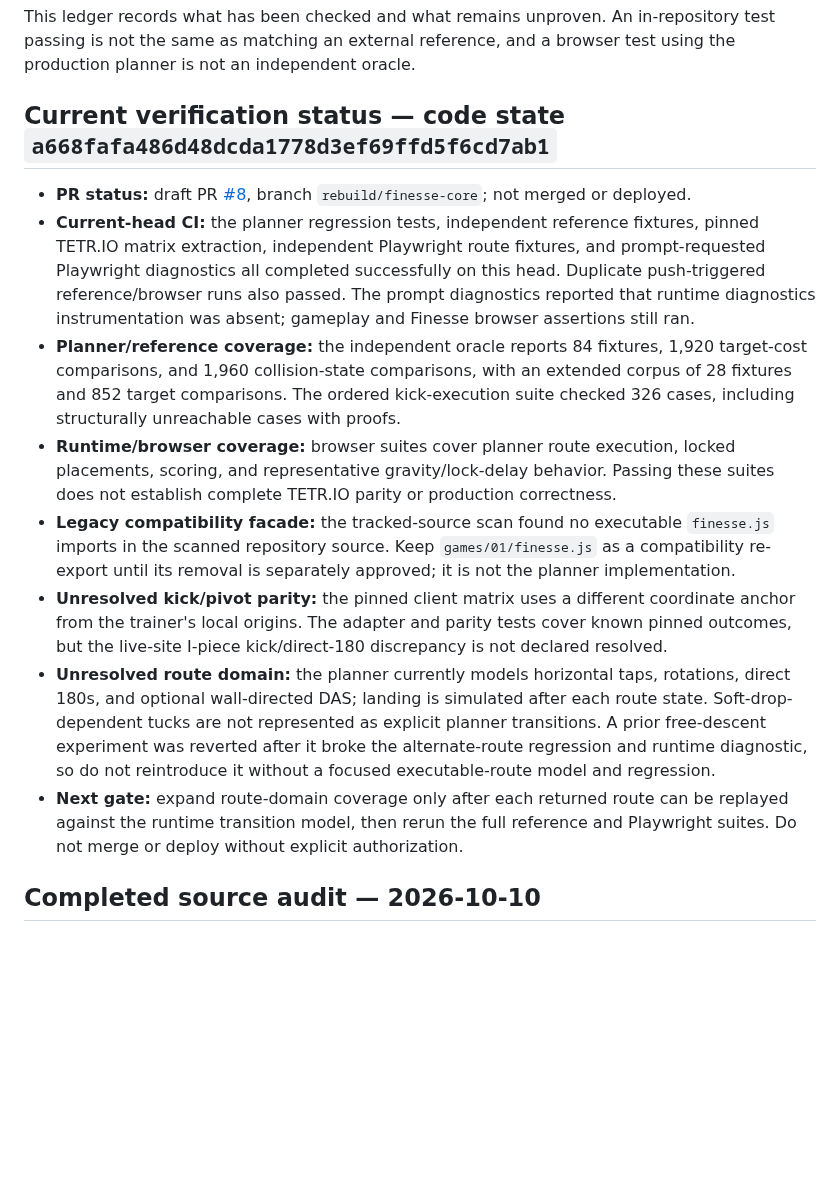
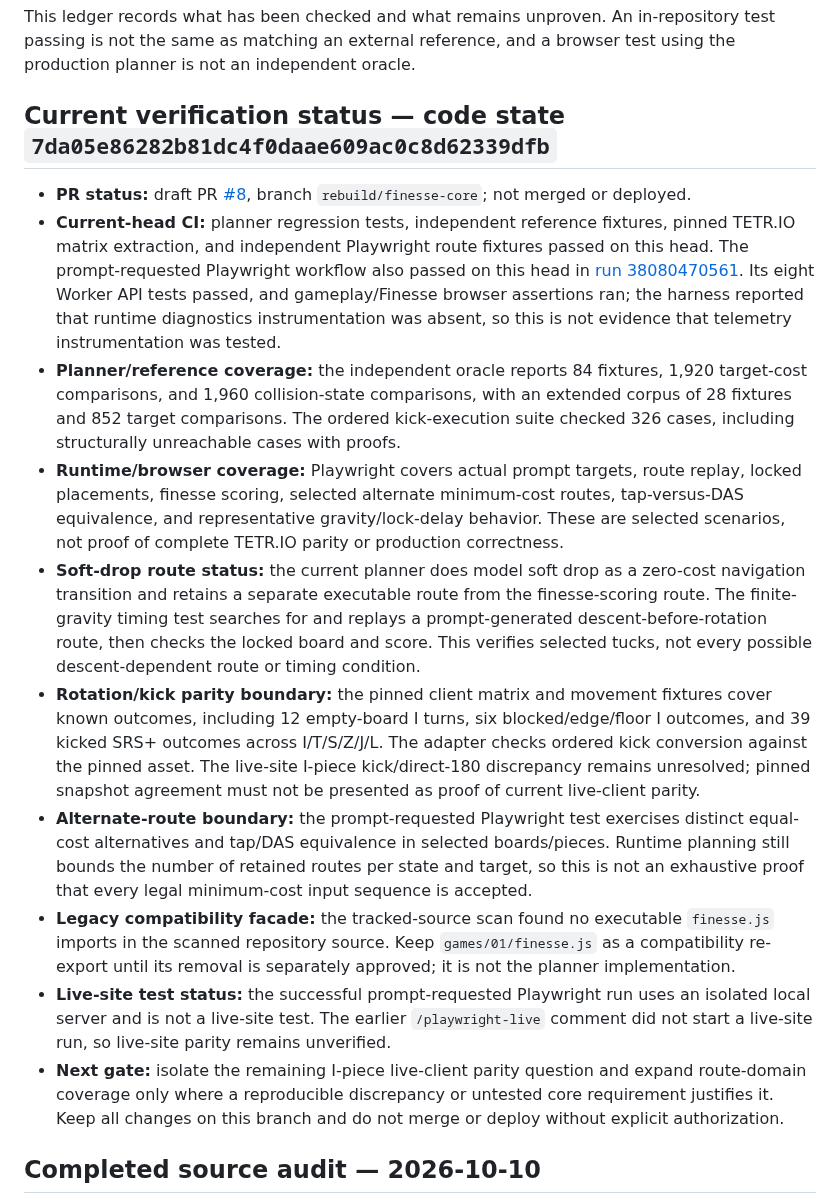
Before and after one commit to mandrop333-create/180180, a Markdown page: docs/finesse-reference-verification-ledger.md, the part around the change. Rendered like a GitHub page; blank space fills up the shorter version.

Commit message:
docs(finesse): align verification ledger with current head

```diff
--- a/docs/finesse-reference-verification-ledger.md
+++ b/docs/finesse-reference-verification-ledger.md
@@ -2,16 +2,18 @@
 
 This ledger records what has been checked and what remains unproven. An in-repository test passing is not the same as matching an external reference, and a browser test using the production planner is not an independent oracle.
 
-## Current verification status — code state `a668fafa486d48dcda1778d3ef69ffd5f6cd7ab1`
+## Current verification status — code state `7da05e86282b81dc4f0daae609ac0c8d62339dfb`
 
 - **PR status:** draft PR [#8](https://github.com/mandrop333-create/180180/pull/8), branch `rebuild/finesse-core`; not merged or deployed.
-- **Current-head CI:** the planner regression tests, independent reference fixtures, pinned TETR.IO matrix extraction, independent Playwright route fixtures, and prompt-requested Playwright diagnostics all completed successfully on this head. Duplicate push-triggered reference/browser runs also passed. The prompt diagnostics reported that runtime diagnostics instrumentation was absent; gameplay and Finesse browser assertions still ran.
+- **Current-head CI:** planner regression tests, independent reference fixtures, pinned TETR.IO matrix extraction, and independent Playwright route fixtures passed on this head. The prompt-requested Playwright workflow also passed on this head in [run 38080470561](https://github.com/mandrop333-create/180180/actions/runs/38080470561). Its eight Worker API tests passed, and gameplay/Finesse browser assertions ran; the harness reported that runtime diagnostics instrumentation was absent, so this is not evidence that telemetry instrumentation was tested.
 - **Planner/reference coverage:** the independent oracle reports 84 fixtures, 1,920 target-cost comparisons, and 1,960 collision-state comparisons, with an extended corpus of 28 fixtures and 852 target comparisons. The ordered kick-execution suite checked 326 cases, including structurally unreachable cases with proofs.
-- **Runtime/browser coverage:** browser suites cover planner route execution, locked placements, scoring, and representative gravity/lock-delay behavior. Passing these suites does not establish complete TETR.IO parity or production correctness.
+- **Runtime/browser coverage:** Playwright covers actual prompt targets, route replay, locked placements, finesse scoring, selected alternate minimum-cost routes, tap-versus-DAS equivalence, and representative gravity/lock-delay behavior. These are selected scenarios, not proof of complete TETR.IO parity or production correctness.
+- **Soft-drop route status:** the current planner does model soft drop as a zero-cost navigation transition and retains a separate executable route from the finesse-scoring route. The finite-gravity timing test searches for and replays a prompt-generated descent-before-rotation route, then checks the locked board and score. This verifies selected tucks, not every possible descent-dependent route or timing condition.
+- **Rotation/kick parity boundary:** the pinned client matrix and movement fixtures cover known outcomes, including 12 empty-board I turns, six blocked/edge/floor I outcomes, and 39 kicked SRS+ outcomes across I/T/S/Z/J/L. The adapter checks ordered kick conversion against the pinned asset. The live-site I-piece kick/direct-180 discrepancy remains unresolved; pinned snapshot agreement must not be presented as proof of current live-client parity.
+- **Alternate-route boundary:** the prompt-requested Playwright test exercises distinct equal-cost alternatives and tap/DAS equivalence in selected boards/pieces. Runtime planning still bounds the number of retained routes per state and target, so this is not an exhaustive proof that every legal minimum-cost input sequence is accepted.
 - **Legacy compatibility facade:** the tracked-source scan found no executable `finesse.js` imports in the scanned repository source. Keep `games/01/finesse.js` as a compatibility re-export until its removal is separately approved; it is not the planner implementation.
-- **Unresolved kick/pivot parity:** the pinned client matrix uses a different coordinate anchor from the trainer's local origins. The adapter and parity tests cover known pinned outcomes, but the live-site I-piece kick/direct-180 discrepancy is not declared resolved.
-- **Unresolved route domain:** the planner currently models horizontal taps, rotations, direct 180s, and optional wall-directed DAS; landing is simulated after each route state. Soft-drop-dependent tucks are not represented as explicit planner transitions. A prior free-descent experiment was reverted after it broke the alternate-route regression and runtime diagnostic, so do not reintroduce it without a focused executable-route model and regression.
-- **Next gate:** expand route-domain coverage only after each returned route can be replayed against the runtime transition model, then rerun the full reference and Playwright suites. Do not merge or deploy without explicit authorization.
+- **Live-site test status:** the successful prompt-requested Playwright run uses an isolated local server and is not a live-site test. The earlier `/playwright-live` comment did not start a live-site run, so live-site parity remains unverified.
+- **Next gate:** isolate the remaining I-piece live-client parity question and expand route-domain coverage only where a reproducible discrepancy or untested core requirement justifies it. Keep all changes on this branch and do not merge or deploy without explicit authorization.
 
 ## Completed source audit — 2026-10-10
 
```
